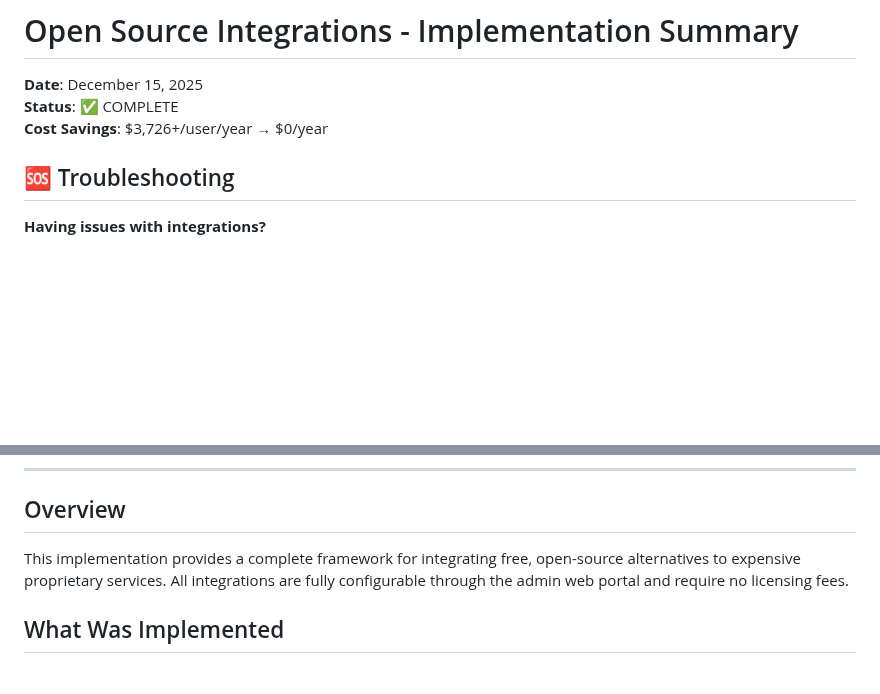
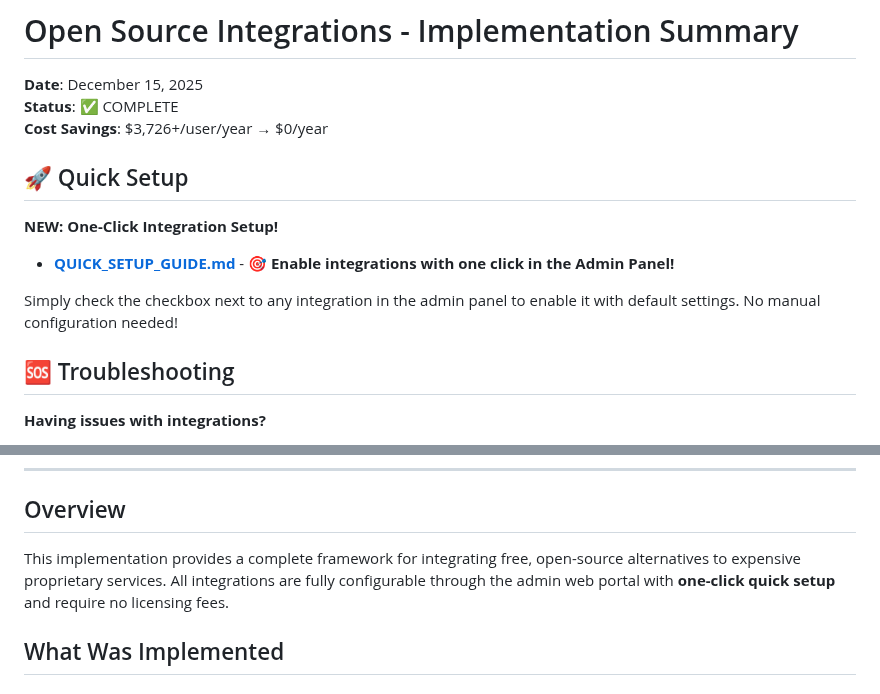
Before and after one commit to mattiIce/PBX, a Markdown page: OPENSOURCE_INTEGRATIONS_SUMMARY.md, 2 parts joined by grey strips. GitHub-like rendering; blank space fills up the shorter version.

Commit message:
Add QUICK_SETUP_GUIDE.md and update documentation with one-click setup feature
Co-authored-by: mattiIce <46406201+mattiIce@users.noreply.github.com>

```diff
--- a/OPENSOURCE_INTEGRATIONS_SUMMARY.md
+++ b/OPENSOURCE_INTEGRATIONS_SUMMARY.md
@@ -3,6 +3,14 @@
 **Date**: December 15, 2025
 **Status**: ✅ COMPLETE
 **Cost Savings**: $3,726+/user/year → $0/year
+
+## 🚀 Quick Setup
+
+**NEW: One-Click Integration Setup!**
+
+- **[QUICK_SETUP_GUIDE.md](QUICK_SETUP_GUIDE.md)** - 🎯 **Enable integrations with one click in the Admin Panel!**
+
+Simply check the checkbox next to any integration in the admin panel to enable it with default settings. No manual configuration needed!
 
 ## 🆘 Troubleshooting
 
@@ -20,7 +28,7 @@
 
 ## Overview
 
-This implementation provides a complete framework for integrating free, open-source alternatives to expensive proprietary services. All integrations are fully configurable through the admin web portal and require no licensing fees.
+This implementation provides a complete framework for integrating free, open-source alternatives to expensive proprietary services. All integrations are fully configurable through the admin web portal with **one-click quick setup** and require no licensing fees.
 
 ## What Was Implemented
 
```
Also changed, not shown: QUICK_SETUP_GUIDE.md (added, +179 -0 lines).
